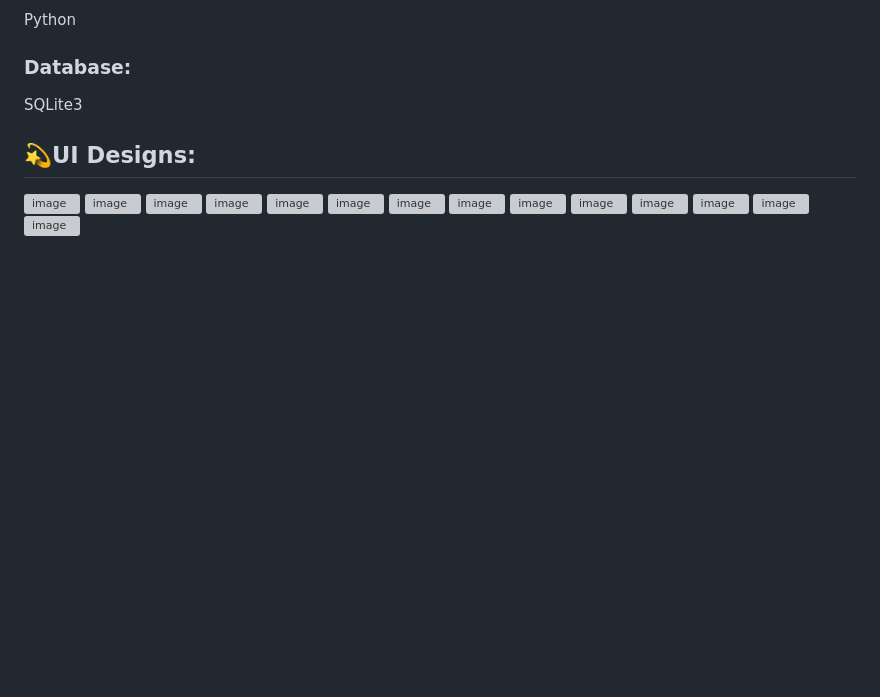
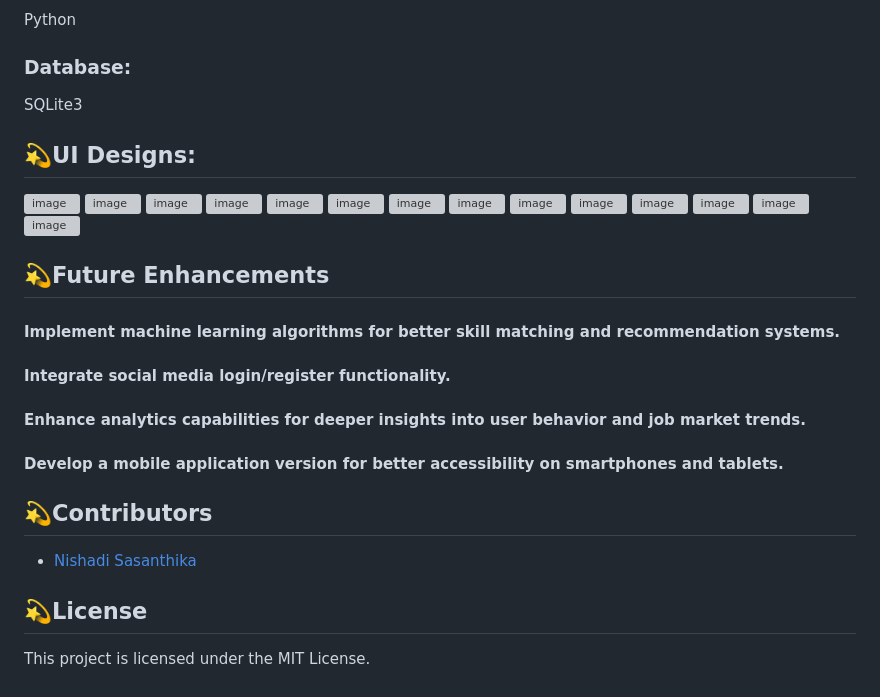
Before and after one commit to NipuniDuminda/Internship-Finder, a Markdown page: README.md, the part around the change. Drawn GitHub-style; blank space fills up the shorter version; grey boxes are pictures that could not be loaded.

```diff
--- a/README.md
+++ b/README.md
@@ -48,3 +48,15 @@ SQLite3
 ![image](https://github.com/AyishaIlyas/InternshipFinder/assets/119886016/b33ea68f-50f3-4d97-914c-aed3cce581ea)
 ![image](https://github.com/AyishaIlyas/InternshipFinder/assets/119886016/47523533-cf44-4652-bde9-577153437b46)
 ![image](https://github.com/AyishaIlyas/InternshipFinder/assets/119886016/87edd937-8822-4263-a659-3e7a1ce10a18)
+
+## 💫Future Enhancements
+#### Implement machine learning algorithms for better skill matching and recommendation systems.
+#### Integrate social media login/register functionality.
+#### Enhance analytics capabilities for deeper insights into user behavior and job market trends.
+#### Develop a mobile application version for better accessibility on smartphones and tablets.
+
+## 💫Contributors
+- [Nishadi Sasanthika](https://github.com/NishadiSS)
+
+## 💫License
+This project is licensed under the MIT License.
```
